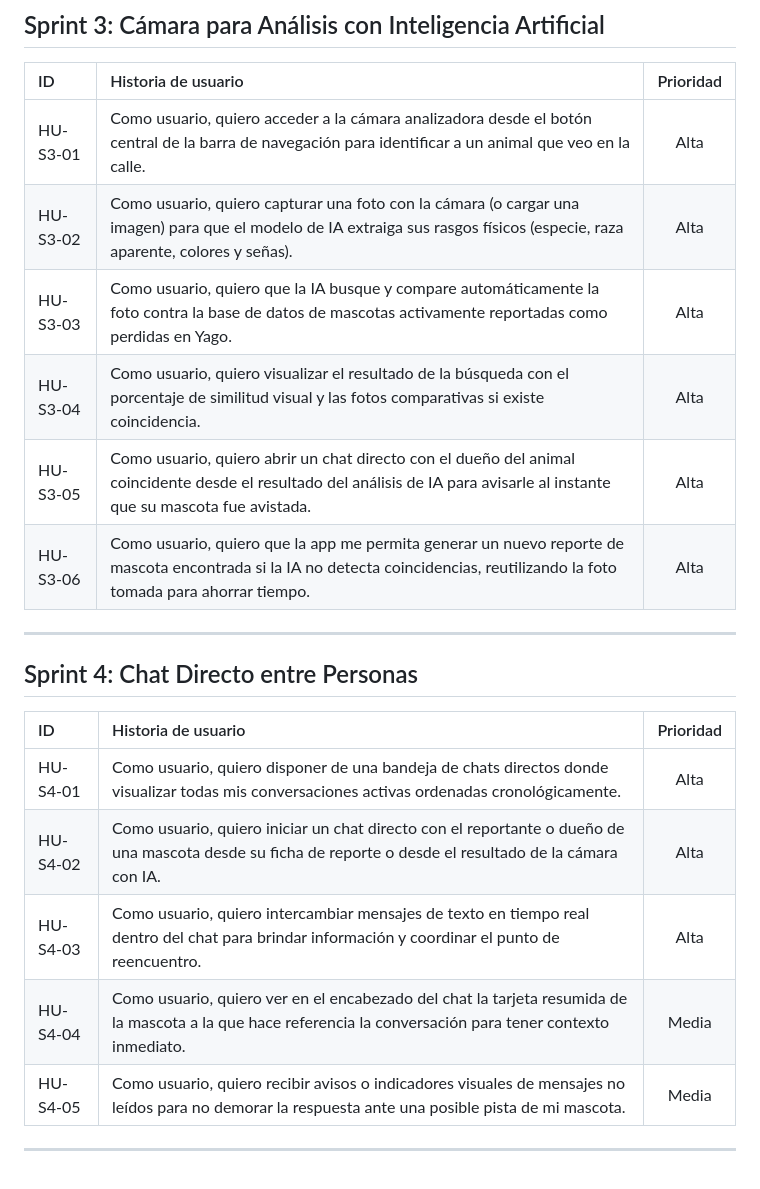
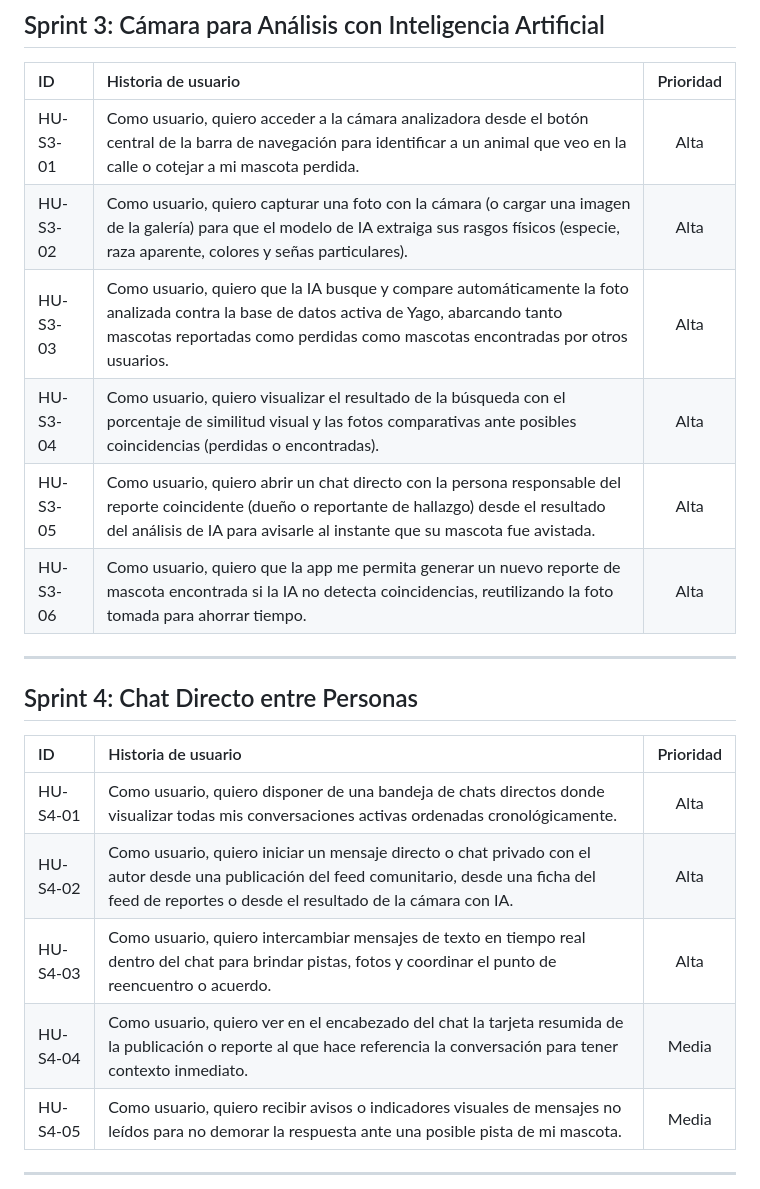
Before and after one commit to fabianmolinaaa/Yago, a Markdown page: docs/ProductBacklog.md, the part around one of its changes. GitHub-like rendering.

```diff
--- a/docs/ProductBacklog.md
+++ b/docs/ProductBacklog.md
@@ -27,11 +30,11 @@
 
 | ID | Historia de usuario | Prioridad |
 | :--- | :--- | :---: |
-| HU-S3-01 | Como usuario, quiero acceder a la cámara analizadora desde el botón central de la barra de navegación para identificar a un animal que veo en la calle. | Alta |
-| HU-S3-02 | Como usuario, quiero capturar una foto con la cámara (o cargar una imagen) para que el modelo de IA extraiga sus rasgos físicos (especie, raza aparente, colores y señas). | Alta |
-| HU-S3-03 | Como usuario, quiero que la IA busque y compare automáticamente la foto contra la base de datos de mascotas activamente reportadas como perdidas en Yago. | Alta |
-| HU-S3-04 | Como usuario, quiero visualizar el resultado de la búsqueda con el porcentaje de similitud visual y las fotos comparativas si existe coincidencia. | Alta |
-| HU-S3-05 | Como usuario, quiero abrir un chat directo con el dueño del animal coincidente desde el resultado del análisis de IA para avisarle al instante que su mascota fue avistada. | Alta |
+| HU-S3-01 | Como usuario, quiero acceder a la cámara analizadora desde el botón central de la barra de navegación para identificar a un animal que veo en la calle o cotejar a mi mascota perdida. | Alta |
+| HU-S3-02 | Como usuario, quiero capturar una foto con la cámara (o cargar una imagen de la galería) para que el modelo de IA extraiga sus rasgos físicos (especie, raza aparente, colores y señas particulares). | Alta |
+| HU-S3-03 | Como usuario, quiero que la IA busque y compare automáticamente la foto analizada contra la base de datos activa de Yago, abarcando tanto mascotas reportadas como perdidas como mascotas encontradas por otros usuarios. | Alta |
+| HU-S3-04 | Como usuario, quiero visualizar el resultado de la búsqueda con el porcentaje de similitud visual y las fotos comparativas ante posibles coincidencias (perdidas o encontradas). | Alta |
+| HU-S3-05 | Como usuario, quiero abrir un chat directo con la persona responsable del reporte coincidente (dueño o reportante de hallazgo) desde el resultado del análisis de IA para avisarle al instante que su mascota fue avistada. | Alta |
 | HU-S3-06 | Como usuario, quiero que la app me permita generar un nuevo reporte de mascota encontrada si la IA no detecta coincidencias, reutilizando la foto tomada para ahorrar tiempo. | Alta |
 
 ---
@@ -41,9 +44,9 @@
 | ID | Historia de usuario | Prioridad |
 | :--- | :--- | :---: |
 | HU-S4-01 | Como usuario, quiero disponer de una bandeja de chats directos donde visualizar todas mis conversaciones activas ordenadas cronológicamente. | Alta |
-| HU-S4-02 | Como usuario, quiero iniciar un chat directo con el reportante o dueño de una mascota desde su ficha de reporte o desde el resultado de la cámara con IA. | Alta |
-| HU-S4-03 | Como usuario, quiero intercambiar mensajes de texto en tiempo real dentro del chat para brindar información y coordinar el punto de reencuentro. | Alta |
-| HU-S4-04 | Como usuario, quiero ver en el encabezado del chat la tarjeta resumida de la mascota a la que hace referencia la conversación para tener contexto inmediato. | Media |
+| HU-S4-02 | Como usuario, quiero iniciar un mensaje directo o chat privado con el autor desde una publicación del feed comunitario, desde una ficha del feed de reportes o desde el resultado de la cámara con IA. | Alta |
+| HU-S4-03 | Como usuario, quiero intercambiar mensajes de texto en tiempo real dentro del chat para brindar pistas, fotos y coordinar el punto de reencuentro o acuerdo. | Alta |
+| HU-S4-04 | Como usuario, quiero ver en el encabezado del chat la tarjeta resumida de la publicación o reporte al que hace referencia la conversación para tener contexto inmediato. | Media |
 | HU-S4-05 | Como usuario, quiero recibir avisos o indicadores visuales de mensajes no leídos para no demorar la respuesta ante una posible pista de mi mascota. | Media |
 
 ---
```
Also changed, not shown: other parts of docs/ProductBacklog.md (+9 -6 lines), docs/Alcance.md (+13 -10 lines), docs/HistoriasDeUsuario.md (+18 -15 lines).
